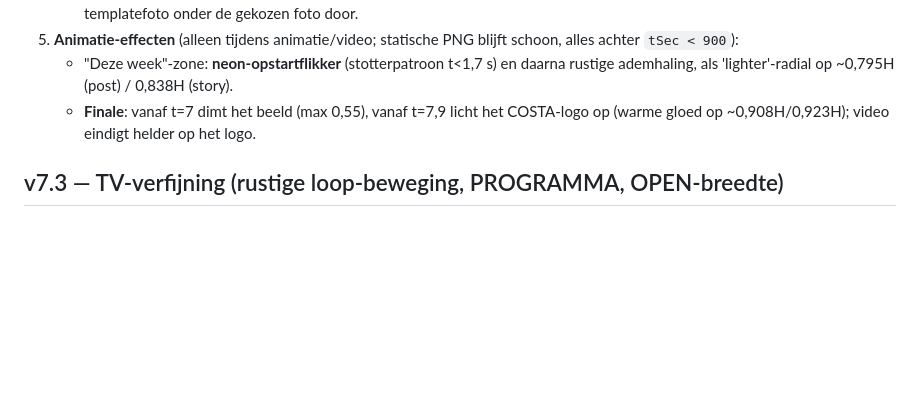
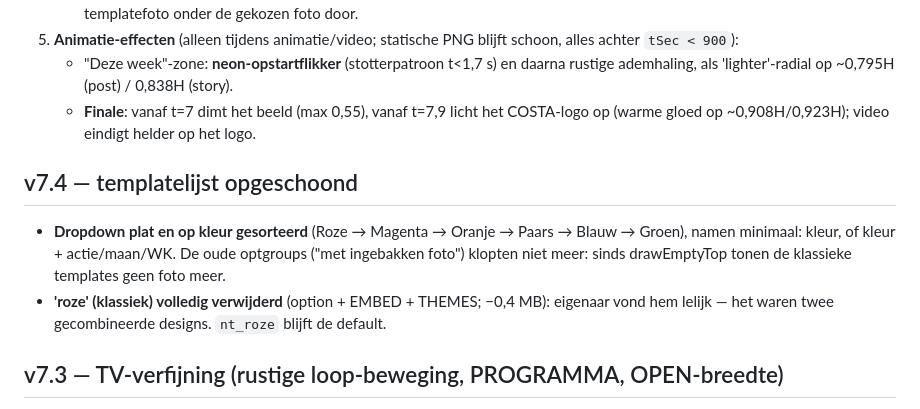
Before and after one commit to Mitchroelchatbot/Costa-Insta-Generator, a Markdown page: docs/costa-overdracht-v6.md, the part around the change. Drawn GitHub-style; blank space fills up the shorter version.

Commit message:
v7.4: templates op kleur gesorteerd met minimale namen, 'roze klassiek' verwijderd
Co-Authored-By: Claude Fable 5 <noreply@anthropic.com>
Claude-Session: https://claude.ai/code/session_01144N448YDDynVX3qafhAnj

```diff
--- a/docs/costa-overdracht-v6.md
+++ b/docs/costa-overdracht-v6.md
@@ -13,6 +13,10 @@ Eén zelfstandig HTML-bestand (`costa-generator.html`, ~14 MB) voor Insta-post (
 5. **Animatie-effecten** (alleen tijdens animatie/video; statische PNG blijft schoon, alles achter `tSec < 900`):
    - "Deze week"-zone: **neon-opstartflikker** (stotterpatroon t<1,7 s) en daarna rustige ademhaling, als 'lighter'-radial op ~0,795H (post) / 0,838H (story).
    - **Finale**: vanaf t=7 dimt het beeld (max 0,55), vanaf t=7,9 licht het COSTA-logo op (warme gloed op ~0,908H/0,923H); video eindigt helder op het logo.
+
+## v7.4 — templatelijst opgeschoond
+- **Dropdown plat en op kleur gesorteerd** (Roze → Magenta → Oranje → Paars → Blauw → Groen), namen minimaal: kleur, of kleur + actie/maan/WK. De oude optgroups ("met ingebakken foto") klopten niet meer: sinds drawEmptyTop tonen de klassieke templates geen foto meer.
+- **'roze' (klassiek) volledig verwijderd** (option + EMBED + THEMES; −0,4 MB): eigenaar vond hem lelijk — het waren twee gecombineerde designs. `nt_roze` blijft de default.
 
 ## v7.3 — TV-verfijning (rustige loop-beweging, PROGRAMMA, OPEN-breedte)
 - **OPEN-blok groeit naar rechts** als de tijd niet past (oW = max(136, tijdbreedte+30)); lettertype wordt per eis van de eigenaar nooit verkleind. WK-badge schuift automatisch mee (hangt aan oX+oW+SL).
```
Also changed, not shown: docs/costa-generator-instructie.md (+1 -1 lines).
